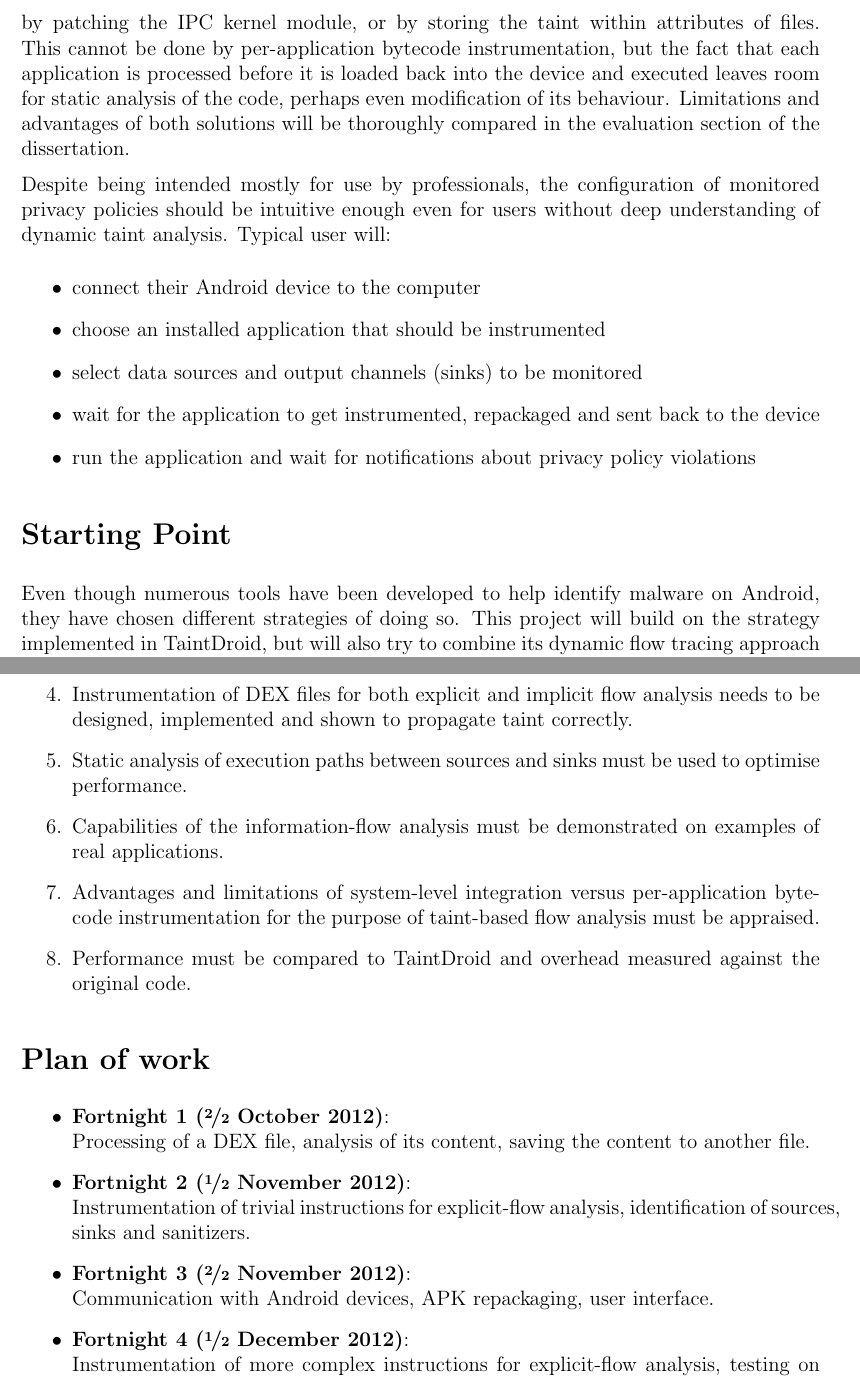
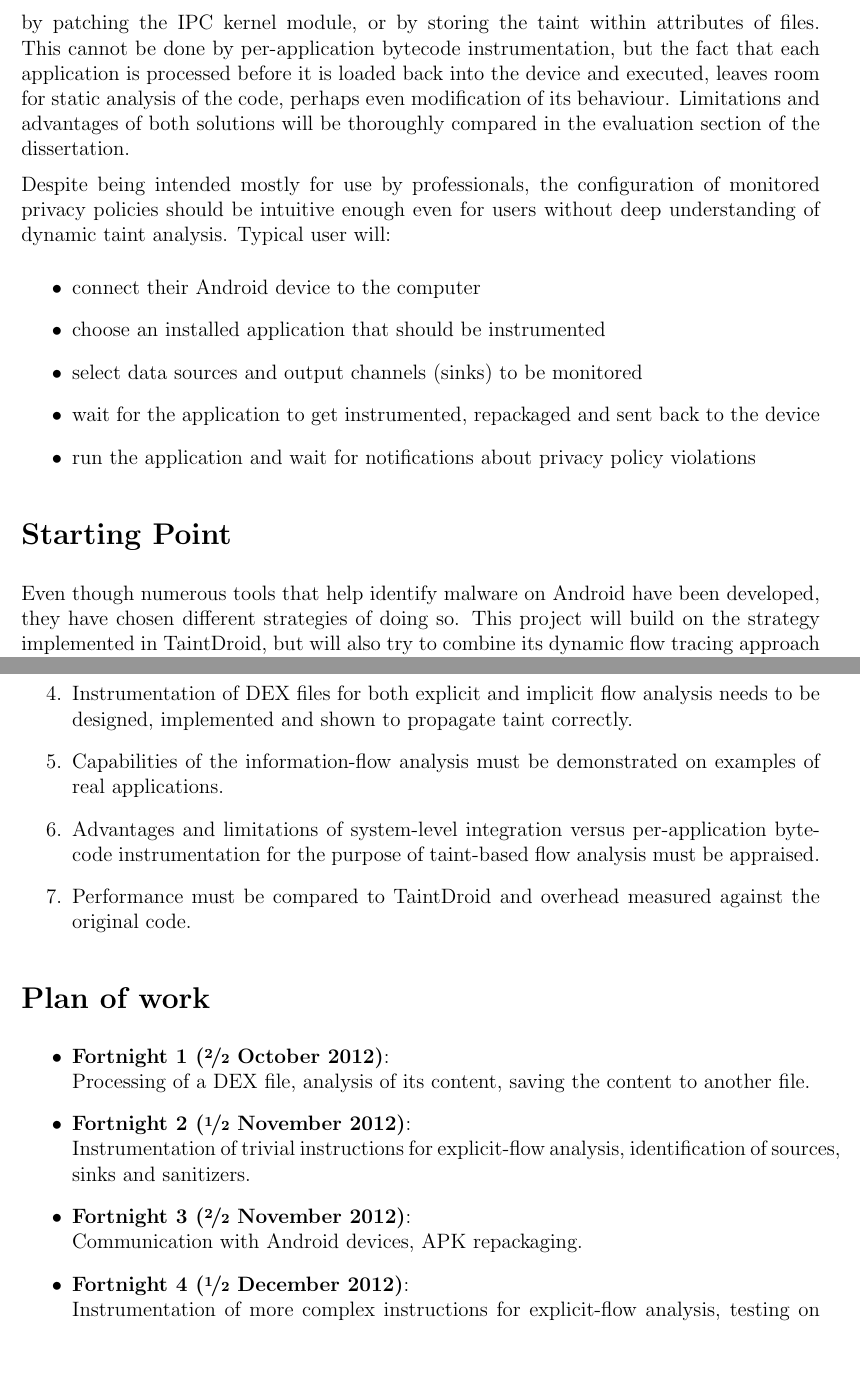
Before and after one commit to brazdil/dexter-backup, a LaTeX thesis (dissertation/proposal.tex): two parts of pages 2 and 5 of 6, joined at a grey line, cut so that both start at the same text, the shorter picture padded with empty space. Compiled offline with pdfLaTeX.

Commit message:
Proposal: finishing touches

```diff
--- a/dissertation/proposal.tex
+++ b/dissertation/proposal.tex
@@ -93,7 +93,7 @@ The low-level method makes it possible to trace the tainted data
 throughout the system by patching the IPC kernel module, or by storing the
 taint within attributes of files. This cannot be done by per-application
 bytecode instrumentation, but the fact that each application is processed
-before it is loaded back into the device and executed leaves room for static
+before it is loaded back into the device and executed, leaves room for static
 analysis of the code, perhaps even modification of its behaviour. Limitations
 and advantages of both solutions will be thoroughly compared in the evaluation
 section of the dissertation.
@@ -113,8 +113,8 @@ without deep understanding of dynamic taint analysis. Typical user will:
 
 \section*{Starting Point}
 
-Even though numerous tools have been developed to help identify malware on
-Android, they have chosen different strategies of doing so. This project
+Even though numerous tools that help identify malware on Android have been
+developed, they have chosen different strategies of doing so. This project
 will build on the strategy implemented in TaintDroid, but will also try to
 combine its dynamic flow tracing approach with static analysis of the
 inspected applications. To my knowledge, such tool currently does not exist.
@@ -268,8 +268,8 @@ successfully completed.
       analysis needs to be designed, implemented and shown to propagate
       taint correctly.
 
-\item Static analysis of execution paths between sources and sinks
-      must be used to optimise performance.
+%\item Static analysis of execution paths between sources and sinks
+%      must be used to optimise performance.
 
 \item Capabilities of the information-flow analysis must be demonstrated
       on examples of real applications.
@@ -294,7 +294,7 @@ successfully completed.
           Instrumentation of trivial instructions for explicit-flow analysis,
           identification of sources, sinks and sanitizers.}
     \item{\textbf{Fortnight 3 (\nicefrac{2}{2} November 2012)}: \\
-          Communication with Android devices, APK repackaging, user interface.}
+          Communication with Android devices, APK repackaging.}
     \item{\textbf{Fortnight 4 (\nicefrac{1}{2} December 2012)}: \\
           Instrumentation of more complex instructions for explicit-flow
           analysis, testing on real applications.}
```
Also changed, not shown: dissertation/proposal.tex (10 more changed lines).
